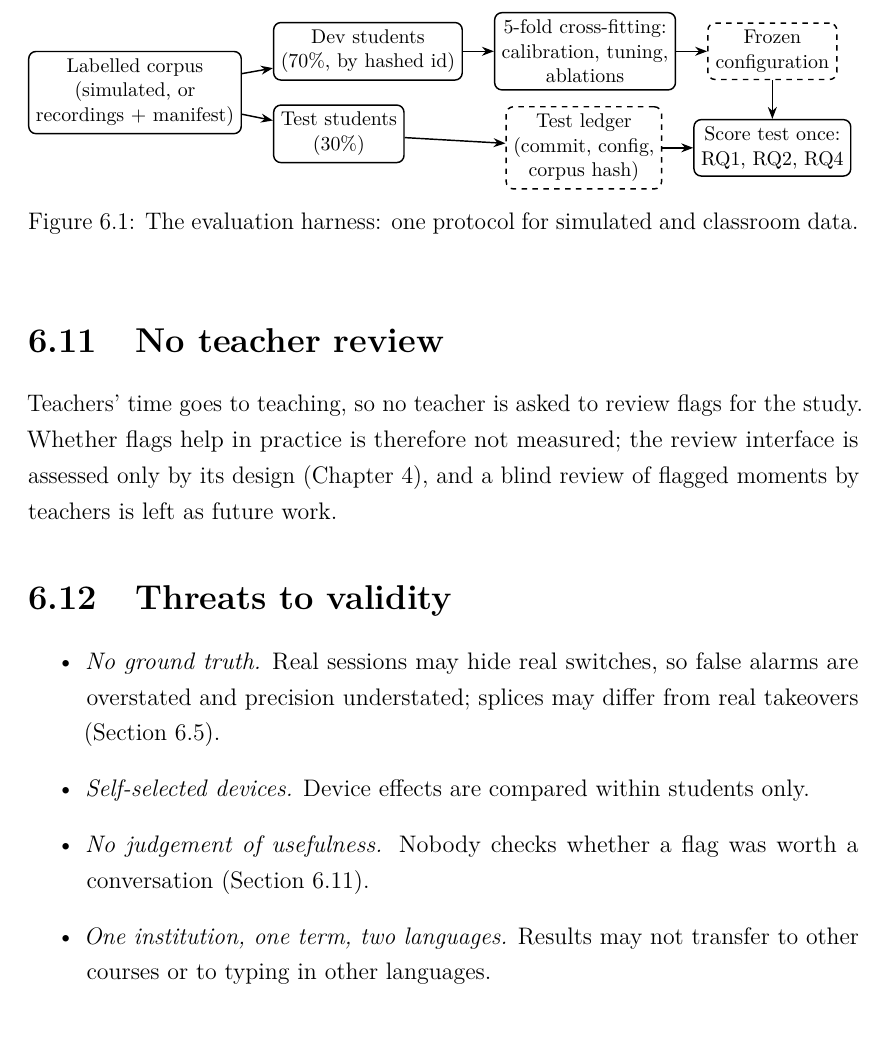
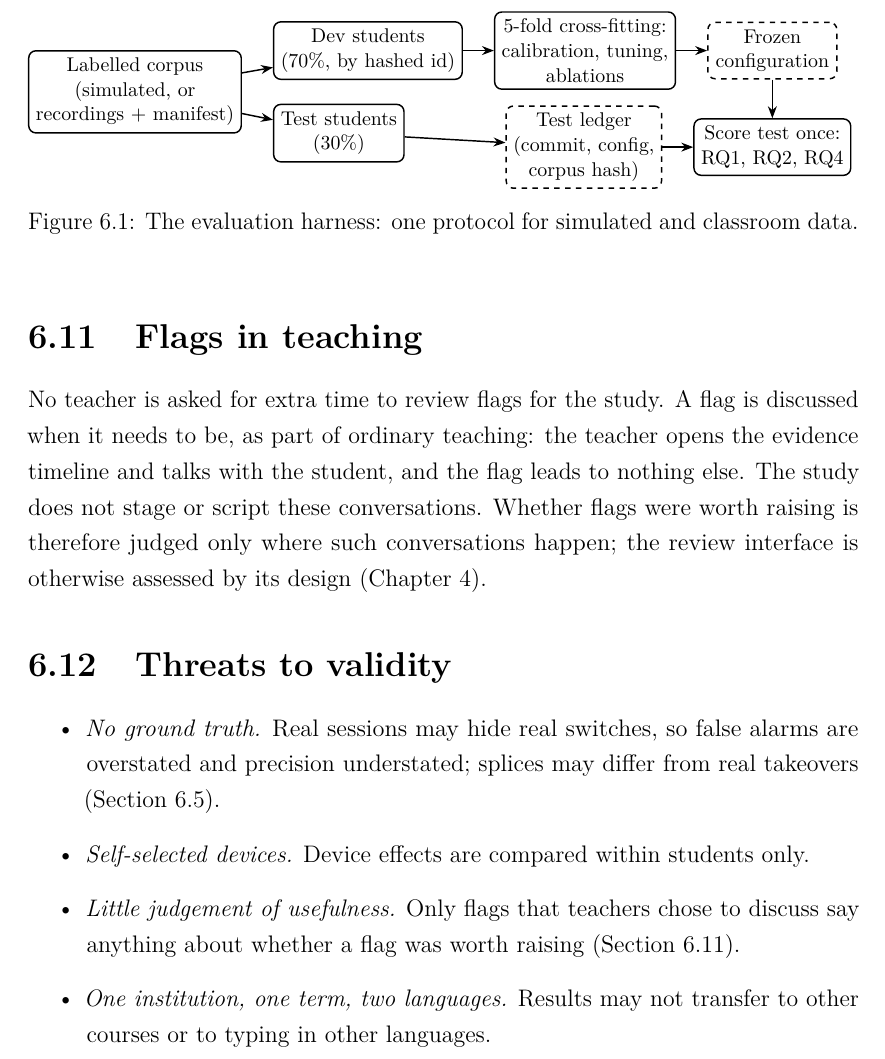
Before and after one commit to codehamster69/student-ide, a LaTeX thesis (thesis/latex/main.tex, which reads thesis/latex/chapters/06-study-design.tex): part of page 58 of 92, cut so that both start at the same text. Compiled offline with pdfLaTeX.

Commit message:
Ch 6: flags are discussed in normal teaching, no separate review
Co-Authored-By: Claude Opus 5.5 <noreply@anthropic.com>
Claude-Session: https://claude.ai/code/session_01XQBFTfgGWACeEobNEDcaLk

```diff
--- a/thesis/latex/chapters/06-study-design.tex
+++ b/thesis/latex/chapters/06-study-design.tex
@@ -214,12 +214,14 @@ precision. All intervals are 95\% percentile intervals from resampling students.
   \label{fig:harness}
 \end{figure}
 
-\section{No teacher review}
+\section{Flags in teaching}
 \label{sec:teacher-review}
-Teachers' time goes to teaching, so no teacher is asked to review flags for the study.
-Whether flags help in practice is therefore not measured; the review interface is assessed
-only by its design (\cref{ch:system}), and a blind review of flagged moments by teachers is
-left as future work.
+No teacher is asked for extra time to review flags for the study. A flag is discussed when
+it needs to be, as part of ordinary teaching: the teacher opens the evidence timeline and
+talks with the student, and the flag leads to nothing else. The study does not stage or
+script these conversations. Whether flags were worth raising is therefore judged only
+where such conversations happen; the review interface is otherwise assessed by its design
+(\cref{ch:system}).
 
 \section{Threats to validity}
 \begin{itemize}
@@ -227,8 +229,8 @@ left as future work.
     overstated and precision understated; splices may differ from real takeovers
     (\cref{sec:splicing}).
   \item \emph{Self-selected devices.} Device effects are compared within students only.
-  \item \emph{No judgement of usefulness.} Nobody checks whether a flag was worth a
-    conversation (\cref{sec:teacher-review}).
+  \item \emph{Little judgement of usefulness.} Only flags that teachers chose to discuss
+    say anything about whether a flag was worth raising (\cref{sec:teacher-review}).
   \item \emph{One institution, one term, two languages.} Results may not transfer to
     other courses or to typing in other languages.
   \item \emph{Short baselines.} Median sessions are about five minutes, so 20 active
```
Also changed, not shown: thesis/progress/STATUS.md (+2 -2 lines).
